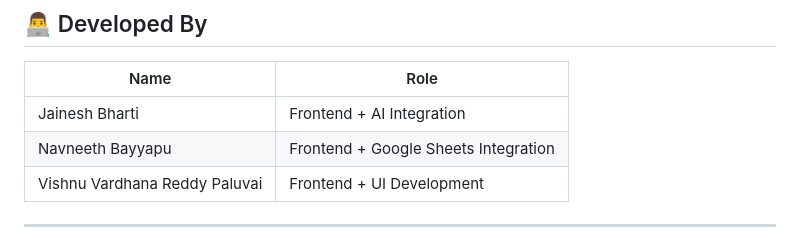
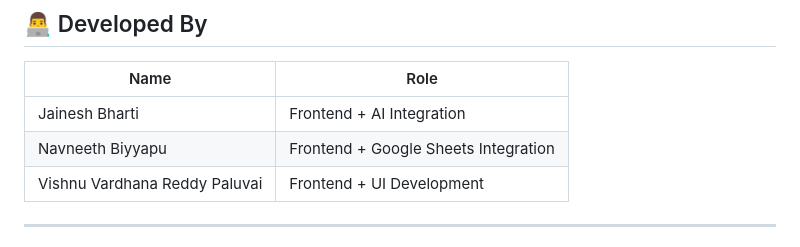
Before and after one commit to JaineshBharti5/finwise-ai, a Markdown page: README.md, the part around the change. Drawn GitHub-style.

Commit message:
Fix typo in contributor's name

```diff
--- a/README.md
+++ b/README.md
@@ -22,7 +22,7 @@ This project was developed as part of the **SmartBridge Vibe Coding Internship (
 | Name | Role |
 |------|------|
 | Jainesh Bharti | Frontend + AI Integration |
-| Navneeth Bayyapu| Frontend + Google Sheets Integration |
+| Navneeth Biyyapu| Frontend + Google Sheets Integration |
 | Vishnu Vardhana Reddy Paluvai | Frontend + UI Development |
 
 ---
```
